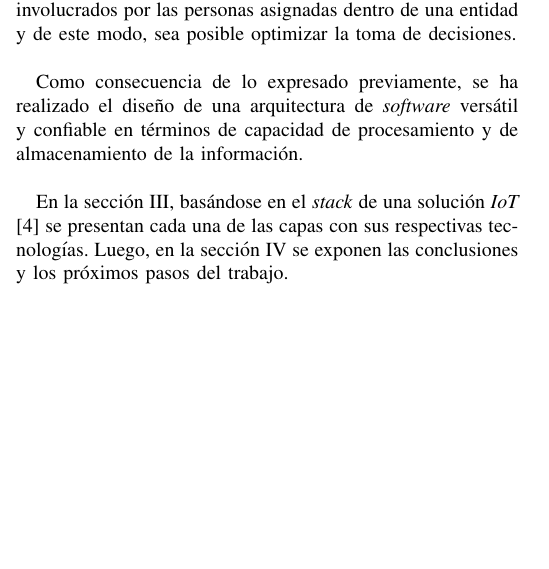
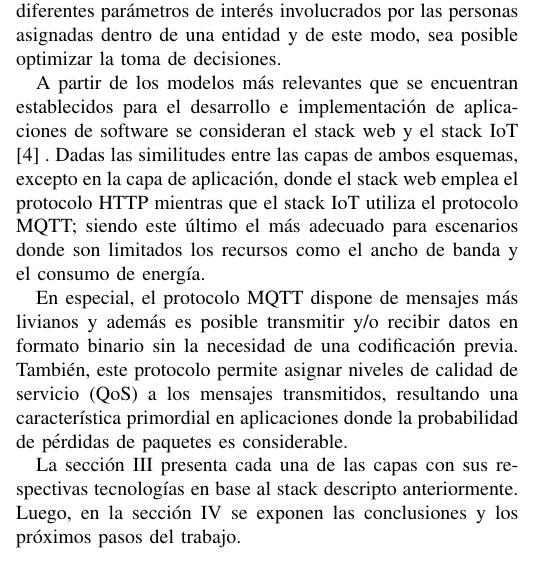
Before and after one commit to nandroidj/salt-paper, a LaTeX paper (salt-central-operations.tex, which reads sections/problematic.tex): part of one column of page 1 of 3, cut so that both start at the same text, the shorter picture padded with empty space. Compiled offline with pdfLaTeX; a missing font is replaced by an installed copy or a similar font; a LaTeX package or settings file that is missing is left out.

Commit message:
Update problematic

```diff
--- a/sections/problematic.tex
+++ b/sections/problematic.tex
@@ -1,3 +1,2 @@
-
 \section{Descripción de la problemática a resolver}
 
@@ -5,6 +4,12 @@ Los subsistemas asociados al SAL/T, como la seguridad de puertas, el sistema de
 
-La central operativa permite la administración y configuración en forma remota de los dispositivos de supervisión de seguridad de cada formación ferroviaria, la visualización de los diferentes parámetros de interés involucrados por las personas asignadas dentro de una entidad y de este modo, sea posible optimizar la toma de decisiones. \\
+La central operativa permite la administración y configuración en forma remota de los dispositivos de supervisión de seguridad de cada formación ferroviaria, la visualización de los diferentes parámetros de interés involucrados por las personas asignadas dentro de una entidad y de este modo, sea posible optimizar la toma de decisiones.
 
-Como consecuencia de lo expresado previamente, se ha realizado el diseño de una arquitectura de \textit{software} versátil y confiable en términos de capacidad de procesamiento y de almacenamiento de la información. \\
+A partir de los modelos más relevantes que se encuentran establecidos para el desarrollo e implementación de aplicaciones de software se consideran el stack web y el stack IoT \cite{b4} .
+Dadas las similitudes entre las capas de ambos esquemas, excepto en la capa de aplicación, donde el stack web emplea el protocolo HTTP mientras que el stack IoT utiliza el protocolo MQTT; siendo
+este último el más adecuado para escenarios donde son limitados los recursos como el ancho de banda y el consumo de energía.
 
-En la sección III, basándose en el \textit{stack} de una solución \textit{IoT} \cite{b4} se presentan cada una de las capas con sus respectivas tecnologías. Luego, en la sección IV se exponen las conclusiones y los próximos pasos del trabajo.
+En especial, el protocolo MQTT dispone de mensajes más livianos y además es posible transmitir y/o recibir datos en formato binario sin la necesidad de una codificación previa.
+También, este protocolo permite asignar niveles de calidad de servicio (QoS) a los mensajes transmitidos,
+resultando una característica primordial en aplicaciones donde la probabilidad de pérdidas de paquetes es considerable.
+
+La sección III presenta cada una de las capas con sus respectivas tecnologías en base al stack descripto anteriormente. Luego, en la sección IV se exponen las conclusiones y los próximos pasos del trabajo.
```
Also changed, not shown: sections/problematic.tex (2 more changed lines), 5 other files.
